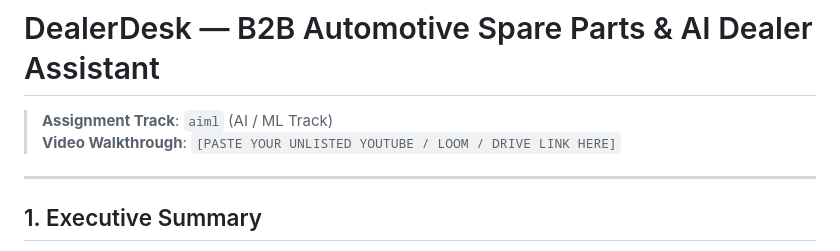
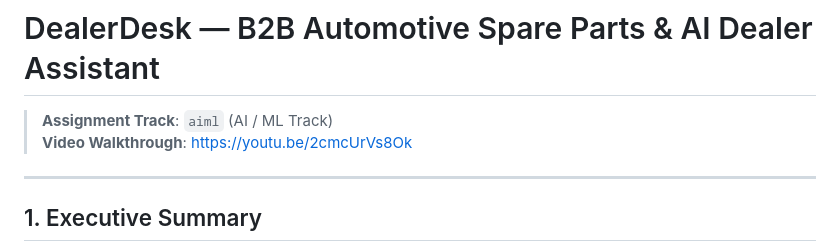
Before and after one commit to Rithika-Gurusamy/vikmo, a Markdown page: README.md, the part around the change. GitHub-like rendering.

Commit message:
docs: add YouTube video walkthrough link

```diff
--- a/README.md
+++ b/README.md
@@ -1,7 +1,7 @@
 # DealerDesk — B2B Automotive Spare Parts & AI Dealer Assistant
 
 > **Assignment Track**: `aiml` (AI / ML Track)
-> **Video Walkthrough**: `[PASTE YOUR UNLISTED YOUTUBE / LOOM / DRIVE LINK HERE]`
+> **Video Walkthrough**: [https://youtu.be/2cmcUrVs8Ok](https://youtu.be/2cmcUrVs8Ok)
 
 ---
 
```
